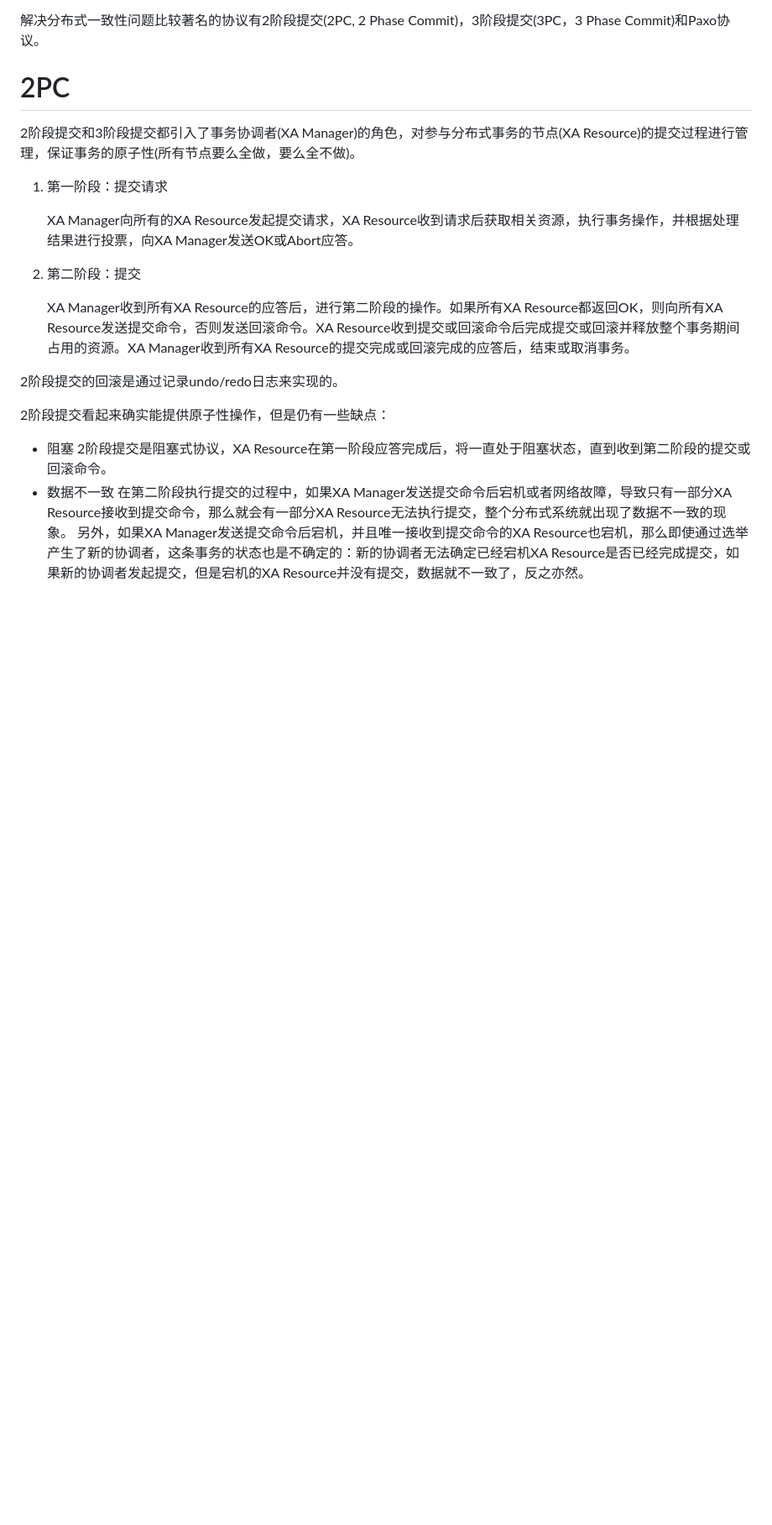
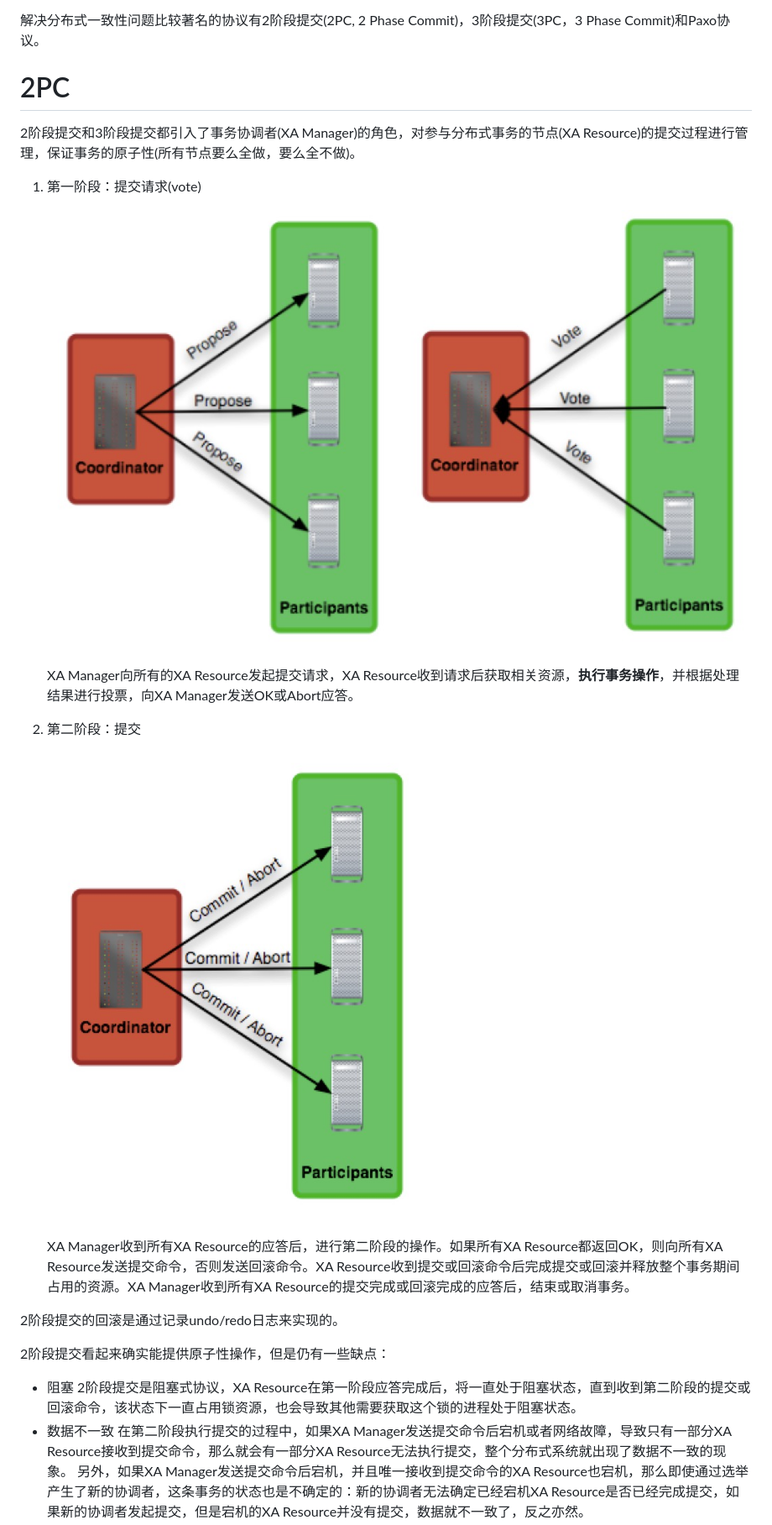
Before and after one commit to shaotao1988/Full-stack, a Markdown page: Architecture/分布式事务.md, the part around the change printed below. Shown: that part at 84% size. Drawn GitHub-style; pictures changed too: Architecture/2PC_commit.jpg (added), Architecture/2PC_vote.jpg (added); blank space fills up the shorter version.

Commit message:
Victor: 分布式事务更新

```diff
--- a/Architecture/分布式事务.md
+++ b/Architecture/分布式事务.md
@@ -8,11 +8,15 @@
 
 2阶段提交和3阶段提交都引入了事务协调者(XA Manager)的角色，对参与分布式事务的节点(XA Resource)的提交过程进行管理，保证事务的原子性(所有节点要么全做，要么全不做)。
 
-1. 第一阶段：提交请求
+1. 第一阶段：提交请求(vote)
 
-   XA Manager向所有的XA Resource发起提交请求，XA Resource收到请求后获取相关资源，执行事务操作，并根据处理结果进行投票，向XA Manager发送OK或Abort应答。
+   ![2PC vote](2PC_vote.jpg)
+
+   XA Manager向所有的XA Resource发起提交请求，XA Resource收到请求后获取相关资源，**执行事务操作**，并根据处理结果进行投票，向XA Manager发送OK或Abort应答。
 
 2. 第二阶段：提交
+
+   ![2PC commit](2PC_commit.jpg)
 
    XA Manager收到所有XA Resource的应答后，进行第二阶段的操作。如果所有XA Resource都返回OK，则向所有XA Resource发送提交命令，否则发送回滚命令。XA Resource收到提交或回滚命令后完成提交或回滚并释放整个事务期间占用的资源。XA Manager收到所有XA Resource的提交完成或回滚完成的应答后，结束或取消事务。
 
@@ -21,7 +25,7 @@
 2阶段提交看起来确实能提供原子性操作，但是仍有一些缺点：
 
 - 阻塞
-  2阶段提交是阻塞式协议，XA Resource在第一阶段应答完成后，将一直处于阻塞状态，直到收到第二阶段的提交或回滚命令。
+  2阶段提交是阻塞式协议，XA Resource在第一阶段应答完成后，将一直处于阻塞状态，直到收到第二阶段的提交或回滚命令，该状态下一直占用锁资源，也会导致其他需要获取这个锁的进程处于阻塞状态。
 - 数据不一致
   在第二阶段执行提交的过程中，如果XA Manager发送提交命令后宕机或者网络故障，导致只有一部分XA Resource接收到提交命令，那么就会有一部分XA Resource无法执行提交，整个分布式系统就出现了数据不一致的现象。
   另外，如果XA Manager发送提交命令后宕机，并且唯一接收到提交命令的XA Resource也宕机，那么即使通过选举产生了新的协调者，这条事务的状态也是不确定的：新的协调者无法确定已经宕机XA Resource是否已经完成提交，如果新的协调者发起提交，但是宕机的XA Resource并没有提交，数据就不一致了，反之亦然。
```
Also changed, not shown: other parts of Architecture/分布式事务.md (+19 -1 lines).
